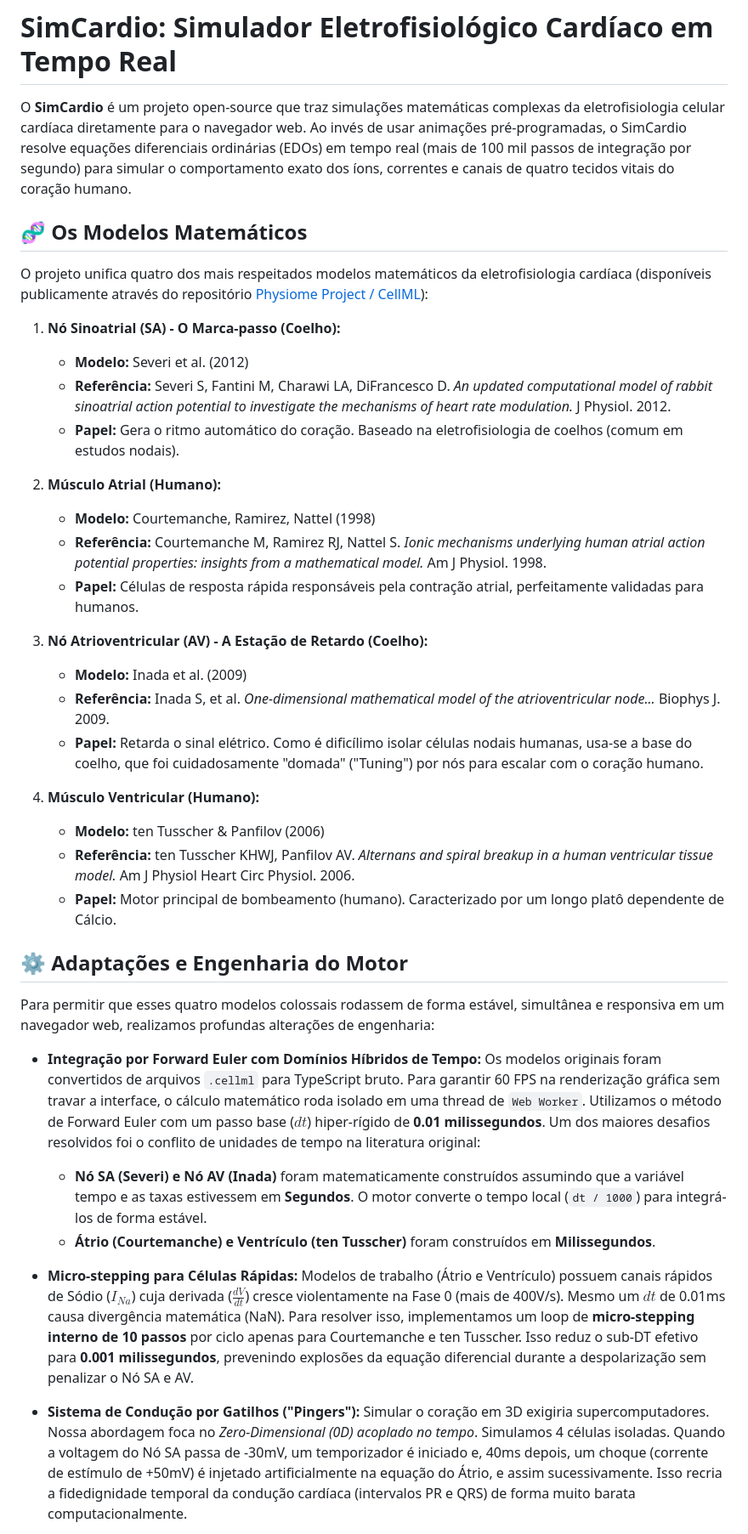
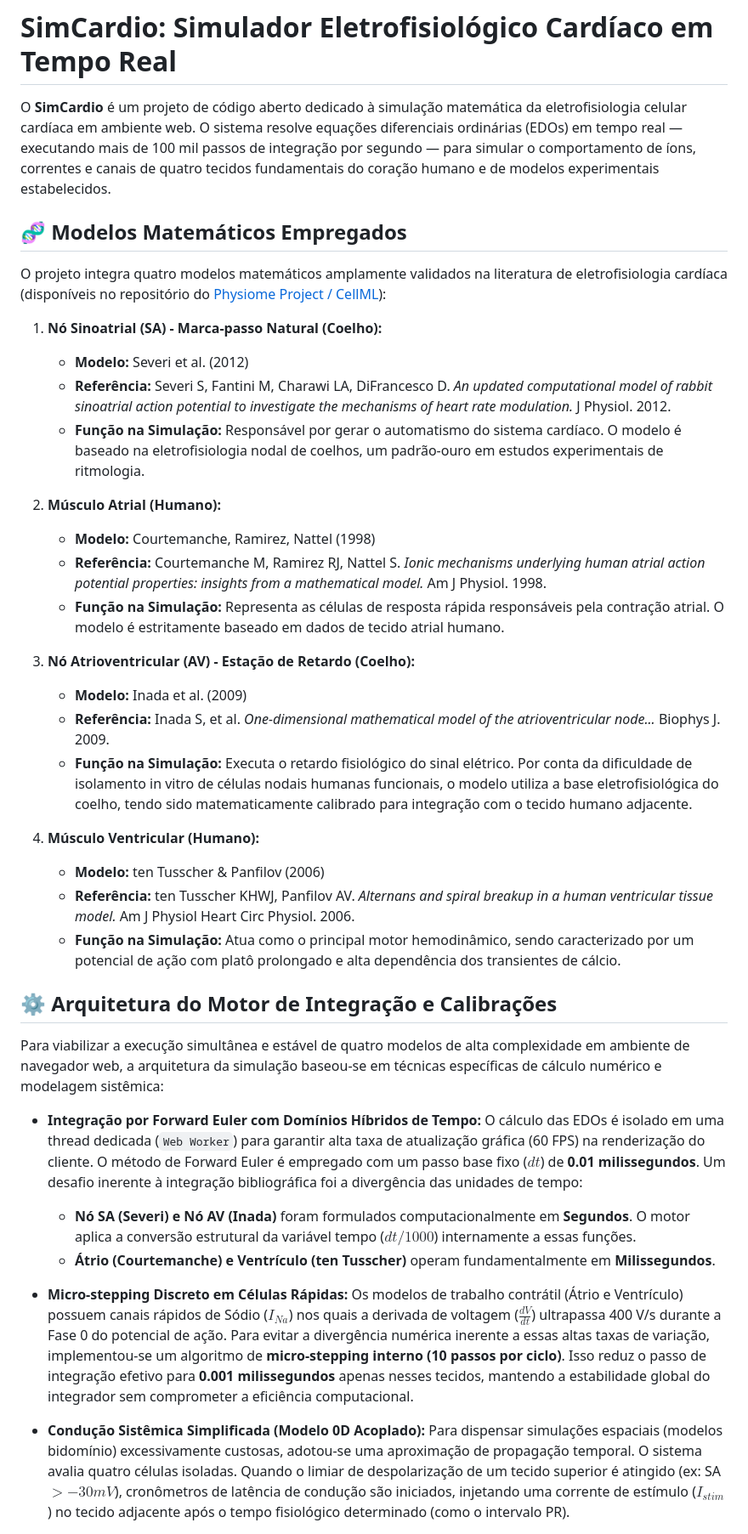
Before and after one commit to KokoroSim/KokoroSim, a Markdown page: README.md, the part around one of its changes. Shown at 85% size. Drawn GitHub-style.

```diff
--- a/README.md
+++ b/README.md
@@ -1,44 +1,44 @@
 # SimCardio: Simulador Eletrofisiológico Cardíaco em Tempo Real
 
-O **SimCardio** é um projeto open-source que traz simulações matemáticas complexas da eletrofisiologia celular cardíaca diretamente para o navegador web. Ao invés de usar animações pré-programadas, o SimCardio resolve equações diferenciais ordinárias (EDOs) em tempo real (mais de 100 mil passos de integração por segundo) para simular o comportamento exato dos íons, correntes e canais de quatro tecidos vitais do coração humano.
+O **SimCardio** é um projeto de código aberto dedicado à simulação matemática da eletrofisiologia celular cardíaca em ambiente web. O sistema resolve equações diferenciais ordinárias (EDOs) em tempo real — executando mais de 100 mil passos de integração por segundo — para simular o comportamento de íons, correntes e canais de quatro tecidos fundamentais do coração humano e de modelos experimentais estabelecidos.
 
-## 🧬 Os Modelos Matemáticos
+## 🧬 Modelos Matemáticos Empregados
 
-O projeto unifica quatro dos mais respeitados modelos matemáticos da eletrofisiologia cardíaca (disponíveis publicamente através do repositório [Physiome Project / CellML](https://models.physiomeproject.org/)):
+O projeto integra quatro modelos matemáticos amplamente validados na literatura de eletrofisiologia cardíaca (disponíveis no repositório do [Physiome Project / CellML](https://models.physiomeproject.org/)):
 
-1. **Nó Sinoatrial (SA) - O Marca-passo (Coelho):**
+1. **Nó Sinoatrial (SA) - Marca-passo Natural (Coelho):**
    - **Modelo:** Severi et al. (2012)
    - **Referência:** Severi S, Fantini M, Charawi LA, DiFrancesco D. *An updated computational model of rabbit sinoatrial action potential to investigate the mechanisms of heart rate modulation.* J Physiol. 2012.
-   - **Papel:** Gera o ritmo automático do coração. Baseado na eletrofisiologia de coelhos (comum em estudos nodais).
+   - **Função na Simulação:** Responsável por gerar o automatismo do sistema cardíaco. O modelo é baseado na eletrofisiologia nodal de coelhos, um padrão-ouro em estudos experimentais de ritmologia.
 
 2. **Músculo Atrial (Humano):**
    - **Modelo:** Courtemanche, Ramirez, Nattel (1998)
    - **Referência:** Courtemanche M, Ramirez RJ, Nattel S. *Ionic mechanisms underlying human atrial action potential properties: insights from a mathematical model.* Am J Physiol. 1998.
-   - **Papel:** Células de resposta rápida responsáveis pela contração atrial, perfeitamente validadas para humanos.
+   - **Função na Simulação:** Representa as células de resposta rápida responsáveis pela contração atrial. O modelo é estritamente baseado em dados de tecido atrial humano.
 
-3. **Nó Atrioventricular (AV) - A Estação de Retardo (Coelho):**
+3. **Nó Atrioventricular (AV) - Estação de Retardo (Coelho):**
    - **Modelo:** Inada et al. (2009)
    - **Referência:** Inada S, et al. *One-dimensional mathematical model of the atrioventricular node...* Biophys J. 2009.
-   - **Papel:** Retarda o sinal elétrico. Como é dificílimo isolar células nodais humanas, usa-se a base do coelho, que foi cuidadosamente "domada" ("Tuning") por nós para escalar com o coração humano.
+   - **Função na Simulação:** Executa o retardo fisiológico do sinal elétrico. Por conta da dificuldade de isolamento in vitro de células nodais humanas funcionais, o modelo utiliza a base eletrofisiológica do coelho, tendo sido matematicamente calibrado para integração com o tecido humano adjacente.
 
 4. **Músculo Ventricular (Humano):**
    - **Modelo:** ten Tusscher & Panfilov (2006)
    - **Referência:** ten Tusscher KHWJ, Panfilov AV. *Alternans and spiral breakup in a human ventricular tissue model.* Am J Physiol Heart Circ Physiol. 2006.
-   - **Papel:** Motor principal de bombeamento (humano). Caracterizado por um longo platô dependente de Cálcio.
+   - **Função na Simulação:** Atua como o principal motor hemodinâmico, sendo caracterizado por um potencial de ação com platô prolongado e alta dependência dos transientes de cálcio.
 
-## ⚙️ Adaptações e Engenharia do Motor
+## ⚙️ Arquitetura do Motor de Integração e Calibrações
 
-Para permitir que esses quatro modelos colossais rodassem de forma estável, simultânea e responsiva em um navegador web, realizamos profundas alterações de engenharia:
+Para viabilizar a execução simultânea e estável de quatro modelos de alta complexidade em ambiente de navegador web, a arquitetura da simulação baseou-se em técnicas específicas de cálculo numérico e modelagem sistêmica:
 
 * **Integração por Forward Euler com Domínios Híbridos de Tempo:**
-  Os modelos originais foram convertidos de arquivos `.cellml` para TypeScript bruto. Para garantir 60 FPS na renderização gráfica sem travar a interface, o cálculo matemático roda isolado em uma thread de `Web Worker`. Utilizamos o método de Forward Euler com um passo base ($dt$) hiper-rígido de **0.01 milissegundos**.
-  Um dos maiores desafios resolvidos foi o conflito de unidades de tempo na literatura original:
-  * **Nó SA (Severi) e Nó AV (Inada)** foram matematicamente construídos assumindo que a variável tempo e as taxas estivessem em **Segundos**. O motor converte o tempo local (`dt / 1000`) para integrá-los de forma estável.
-  * **Átrio (Courtemanche) e Ventrículo (ten Tusscher)** foram construídos em **Milissegundos**.
+  O cálculo das EDOs é isolado em uma thread dedicada (`Web Worker`) para garantir alta taxa de atualização gráfica (60 FPS) na renderização do cliente. O método de Forward Euler é empregado com um passo base fixo ($dt$) de **0.01 milissegundos**.
+  Um desafio inerente à integração bibliográfica foi a divergência das unidades de tempo:
+  * **Nó SA (Severi) e Nó AV (Inada)** foram formulados computacionalmente em **Segundos**. O motor aplica a conversão estrutural da variável tempo ($dt / 1000$) internamente a essas funções.
+  * **Átrio (Courtemanche) e Ventrículo (ten Tusscher)** operam fundamentalmente em **Milissegundos**.
 
-* **Micro-stepping para Células Rápidas:**
-  Modelos de trabalho (Átrio e Ventrículo) possuem canais rápidos de Sódio ($I_{Na}$) cuja derivada ($\frac{dV}{dt}$) cresce violentamente na Fase 0 (mais de 400V/s). Mesmo um $dt$ de 0.01ms causa divergência matemática (NaN). Para resolver isso, implementamos um loop de **micro-stepping interno de 10 passos** por ciclo apenas para Courtemanche e ten Tusscher. Isso reduz o sub-DT efetivo para **0.001 milissegundos**, prevenindo explosões da equação diferencial durante a despolarização sem penalizar o Nó SA e AV.
+* **Micro-stepping Discreto em Células Rápidas:**
+  Os modelos de trabalho contrátil (Átrio e Ventrículo) possuem canais rápidos de Sódio ($I_{Na}$) nos quais a derivada de voltagem ($\frac{dV}{dt}$) ultrapassa 400 V/s durante a Fase 0 do potencial de ação. Para evitar a divergência numérica inerente a essas altas taxas de variação, implementou-se um algoritmo de **micro-stepping interno (10 passos por ciclo)**. Isso reduz o passo de integração efetivo para **0.001 milissegundos** apenas nesses tecidos, mantendo a estabilidade global do integrador sem comprometer a eficiência computacional.
 
-* **Sistema de Condução por Gatilhos ("Pingers"):**
-  Simular o coração em 3D exigiria supercomputadores. Nossa abordagem foca no *Zero-Dimensional (0D) acoplado no tempo*. Simulamos 4 células isoladas. Quando a voltagem do Nó SA passa de -30mV, um temporizador é iniciado e, 40ms depois, um choque (corrente de estímulo de +50mV) é injetado artificialmente na equação do Átrio, e assim sucessivamente. Isso recria a fidedignidade temporal da condução cardíaca (intervalos PR e QRS) de forma muito barata computacionalmente.
+* **Condução Sistêmica Simplificada (Modelo 0D Acoplado):**
+  Para dispensar simulações espaciais (modelos bidomínio) excessivamente custosas, adotou-se uma aproximação de propagação temporal. O sistema avalia quatro células isoladas. Quando o limiar de despolarização de um tecido superior é atingido (ex: SA $> -30mV$), cronômetros de latência de condução são iniciados, injetando uma corrente de estímulo ($I_{stim}$) no tecido adjacente após o tempo fisiológico determinado (como o intervalo PR).
 
```
Also changed, not shown: other parts of README.md (+20 -22 lines).
